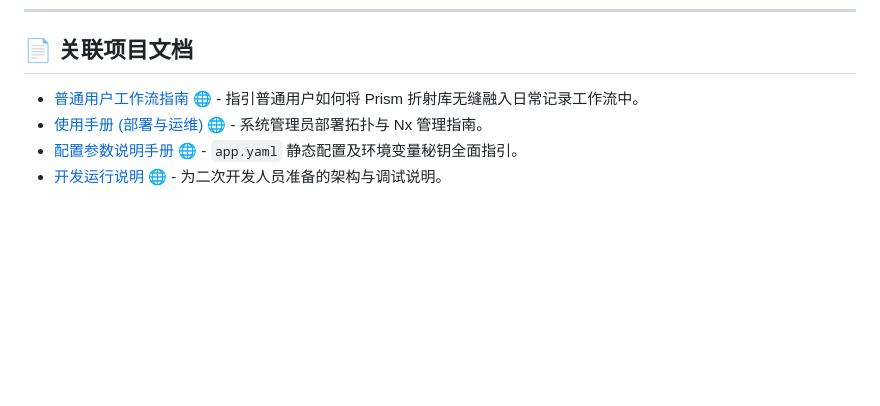
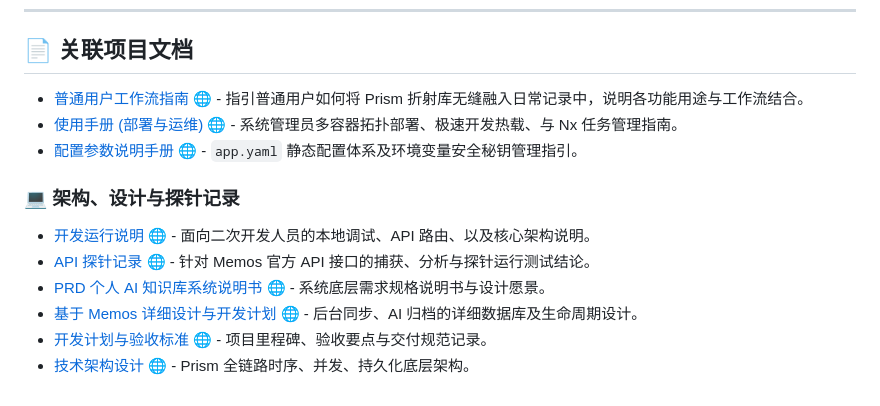
Before and after one commit to nabule/Prism, a Markdown page: README.md, the part around the change. Rendered like a GitHub page; blank space fills up the shorter version.

Commit message:
docs: 在主文档 README.md 中新增全部项目设计、PRD 和架构设计相关文档链接
- 手册链接：将原有的本地绝对路径修改为符合 GitHub 规范的相对链接目录以支持云端点击
- 补充规格设计：补充了 PRD 说明书、思维脑图详细设计、技术架构设计、API 探针记录等 6 个核心技术设计文档的相对索引

```diff
--- a/README.md
+++ b/README.md
@@ -130,7 +130,14 @@ npx nx run sidecar:probe-memos
 
 ## 📄 关联项目文档
 
-* [普通用户工作流指南 🌐](file:///srv/prism-local/code/memosima/docs/普通用户使用手册.html) - 指引普通用户如何将 Prism 折射库无缝融入日常记录工作流中。
-* [使用手册 (部署与运维) 🌐](file:///srv/prism-local/code/memosima/docs/使用手册.html) - 系统管理员部署拓扑与 Nx 管理指南。
-* [配置参数说明手册 🌐](file:///srv/prism-local/code/memosima/docs/配置说明.html) - `app.yaml` 静态配置及环境变量秘钥全面指引。
-* [开发运行说明 🌐](file:///srv/prism-local/code/memosima/docs/开发运行说明.html) - 为二次开发人员准备的架构与调试说明。
+* [普通用户工作流指南 🌐](docs/普通用户使用手册.html) - 指引普通用户如何将 Prism 折射库无缝融入日常记录中，说明各功能用途与工作流结合。
+* [使用手册 (部署与运维) 🌐](docs/使用手册.html) - 系统管理员多容器拓扑部署、极速开发热载、与 Nx 任务管理指南。
+* [配置参数说明手册 🌐](docs/配置说明.html) - `app.yaml` 静态配置体系及环境变量安全秘钥管理指引。
+
+### 💻 架构、设计与探针记录
+* [开发运行说明 🌐](docs/开发运行说明.html) - 面向二次开发人员的本地调试、API 路由、以及核心架构说明。
+* [API 探针记录 🌐](docs/API探针记录.html) - 针对 Memos 官方 API 接口的捕获、分析与探针运行测试结论。
+* [PRD 个人 AI 知识库系统说明书 🌐](PRD-个人AI知识库系统.html) - 系统底层需求规格说明书与设计愿景。
+* [基于 Memos 详细设计与开发计划 🌐](基于-Memos-的个人-AI-知识库系统详细设计与开发计划.html) - 后台同步、AI 归档的详细数据库及生命周期设计。
+* [开发计划与验收标准 🌐](开发计划与验收标准-个人AI知识库系统.html) - 项目里程碑、验收要点与交付规范记录。
+* [技术架构设计 🌐](技术架构设计-个人AI知识库系统.html) - Prism 全链路时序、并发、持久化底层架构。
```
